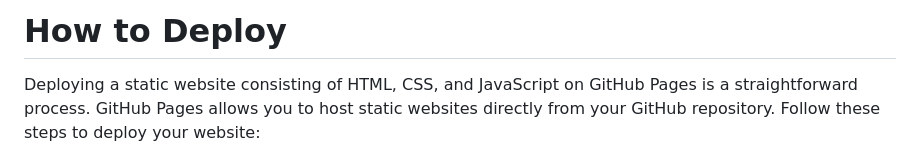
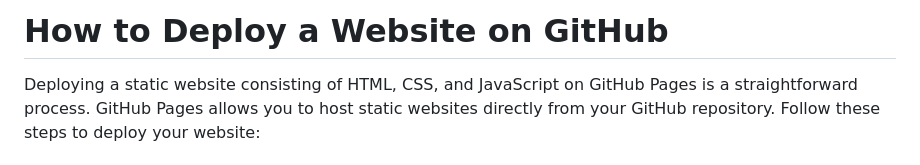
Before and after one commit to CagriCatik/template-deploy-website, a Markdown page: README.md, the part around the change. Rendered like a GitHub page.

```diff
--- a/README.md
+++ b/README.md
@@ -1,4 +1,4 @@
-# How to Deploy
+# How to Deploy a Website on GitHub
 
 Deploying a static website consisting of HTML, CSS, and JavaScript on GitHub Pages is a straightforward process. GitHub Pages allows you to host static websites directly from your GitHub repository. Follow these steps to deploy your website:
 
```
